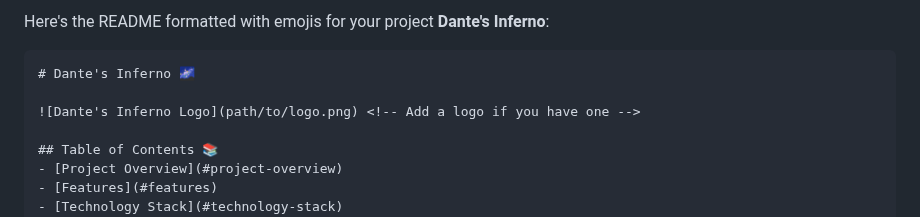
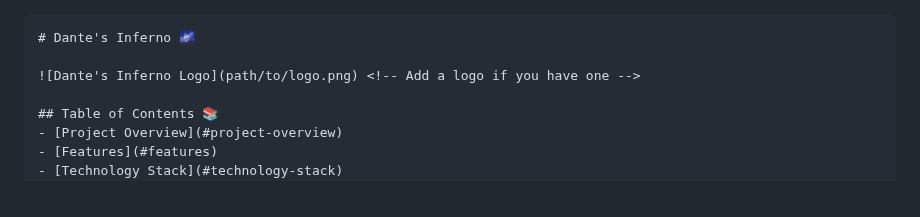
Before and after one commit to Debug-Jeff/DI_web, a Markdown page: README.md, the part around the change. Rendered like a GitHub page.

````diff
--- a/README.md
+++ b/README.md
@@ -1,5 +1,3 @@
-Here's the README formatted with emojis for your project **Dante's Inferno**:
-
 ```markdown
 # Dante's Inferno 🌌
 
````
